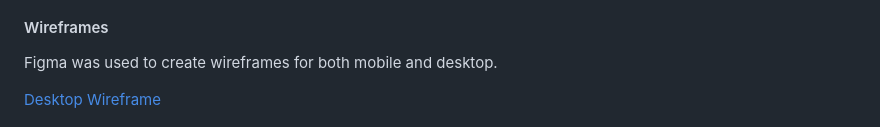
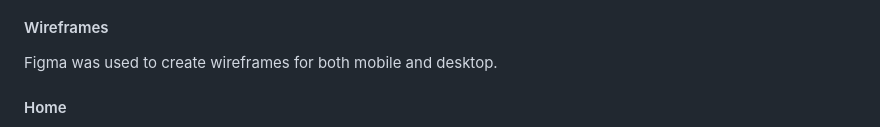
Before and after one commit to MichelleBritton/pasture, a Markdown page: README.md, the part around the change printed below. GitHub-like rendering.

Commit message:
Add wireframes

```diff
--- a/README.md
+++ b/README.md
@@ -175,5 +175,5 @@ The following flowchart is a visual representation of the site structure created
 #### Wireframes
 Figma was used to create wireframes for both mobile and desktop.
 
-[Desktop Wireframe](documentation/wireframes/home-wireframe.pdf)
+#### Home
 
```
Also changed, not shown: other parts of README.md (+50 -1 lines), documentation/wireframes/home-wireframe.png (added), 2 other files.
